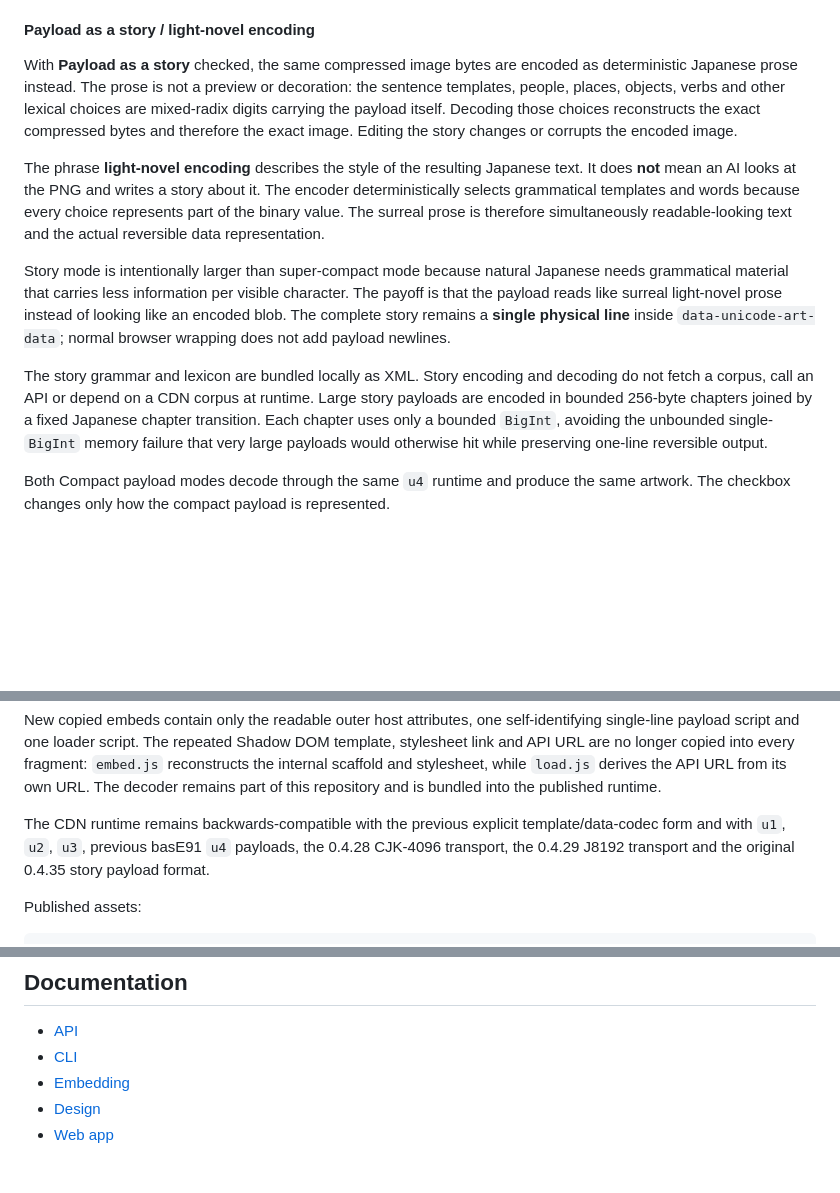
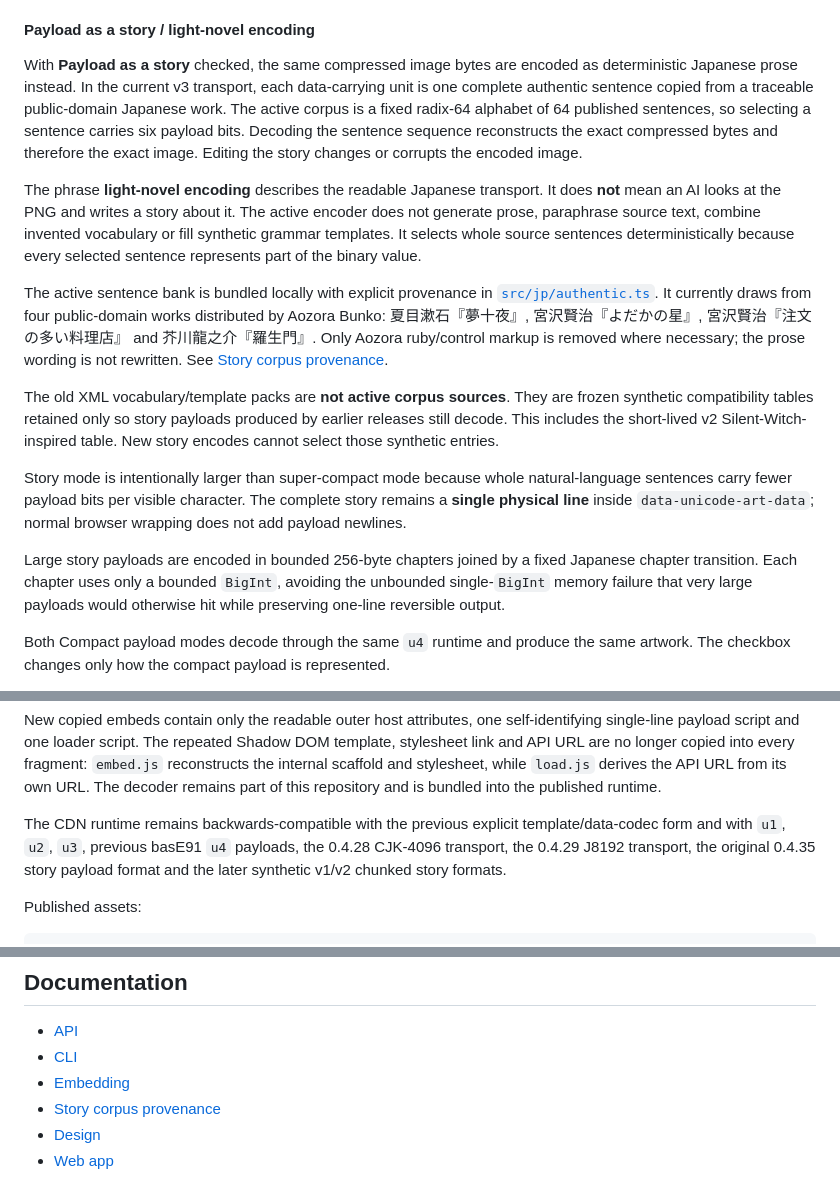
Before and after one commit to kitty-crow/braille-art-maker, a Markdown page: README.md, 3 parts joined by grey strips. GitHub-like rendering; blank space fills up the shorter version.

Commit message:
Correct README story corpus provenance

```diff
--- a/README.md
+++ b/README.md
@@ -103,13 +103,17 @@ J8192 can look Japanese because its alphabet is made of Japanese-script and Japa
 
 #### Payload as a story / light-novel encoding
 
-With **Payload as a story** checked, the same compressed image bytes are encoded as deterministic Japanese prose instead. The prose is not a preview or decoration: the sentence templates, people, places, objects, verbs and other lexical choices are mixed-radix digits carrying the payload itself. Decoding those choices reconstructs the exact compressed bytes and therefore the exact image. Editing the story changes or corrupts the encoded image.
+With **Payload as a story** checked, the same compressed image bytes are encoded as deterministic Japanese prose instead. In the current v3 transport, each data-carrying unit is one complete authentic sentence copied from a traceable public-domain Japanese work. The active corpus is a fixed radix-64 alphabet of 64 published sentences, so selecting a sentence carries six payload bits. Decoding the sentence sequence reconstructs the exact compressed bytes and therefore the exact image. Editing the story changes or corrupts the encoded image.
 
-The phrase **light-novel encoding** describes the style of the resulting Japanese text. It does **not** mean an AI looks at the PNG and writes a story about it. The encoder deterministically selects grammatical templates and words because every choice represents part of the binary value. The surreal prose is therefore simultaneously readable-looking text and the actual reversible data representation.
+The phrase **light-novel encoding** describes the readable Japanese transport. It does **not** mean an AI looks at the PNG and writes a story about it. The active encoder does not generate prose, paraphrase source text, combine invented vocabulary or fill synthetic grammar templates. It selects whole source sentences deterministically because every selected sentence represents part of the binary value.
 
-Story mode is intentionally larger than super-compact mode because natural Japanese needs grammatical material that carries less information per visible character. The payoff is that the payload reads like surreal light-novel prose instead of looking like an encoded blob. The complete story remains a **single physical line** inside `data-unicode-art-data`; normal browser wrapping does not add payload newlines.
+The active sentence bank is bundled locally with explicit provenance in [`src/jp/authentic.ts`](src/jp/authentic.ts). It currently draws from four public-domain works distributed by Aozora Bunko: 夏目漱石『夢十夜』, 宮沢賢治『よだかの星』, 宮沢賢治『注文の多い料理店』 and 芥川龍之介『羅生門』. Only Aozora ruby/control markup is removed where necessary; the prose wording is not rewritten. See [Story corpus provenance](docs/story-corpus.md).
 
-The story grammar and lexicon are bundled locally as XML. Story encoding and decoding do not fetch a corpus, call an API or depend on a CDN corpus at runtime. Large story payloads are encoded in bounded 256-byte chapters joined by a fixed Japanese chapter transition. Each chapter uses only a bounded `BigInt`, avoiding the unbounded single-`BigInt` memory failure that very large payloads would otherwise hit while preserving one-line reversible output.
+The old XML vocabulary/template packs are **not active corpus sources**. They are frozen synthetic compatibility tables retained only so story payloads produced by earlier releases still decode. This includes the short-lived v2 Silent-Witch-inspired table. New story encodes cannot select those synthetic entries.
+
+Story mode is intentionally larger than super-compact mode because whole natural-language sentences carry fewer payload bits per visible character. The complete story remains a **single physical line** inside `data-unicode-art-data`; normal browser wrapping does not add payload newlines.
+
+Large story payloads are encoded in bounded 256-byte chapters joined by a fixed Japanese chapter transition. Each chapter uses only a bounded `BigInt`, avoiding the unbounded single-`BigInt` memory failure that very large payloads would otherwise hit while preserving one-line reversible output.
 
 Both Compact payload modes decode through the same `u4` runtime and produce the same artwork. The checkbox changes only how the compact payload is represented.
 
@@ -121,7 +125,7 @@ The J8192 encoder/decoder is simple linear bit packing. Brotli remains the expen
 
 New copied embeds contain only the readable outer host attributes, one self-identifying single-line payload script and one loader script. The repeated Shadow DOM template, stylesheet link and API URL are no longer copied into every fragment: `embed.js` reconstructs the internal scaffold and stylesheet, while `load.js` derives the API URL from its own URL. The decoder remains part of this repository and is bundled into the published runtime.
 
-The CDN runtime remains backwards-compatible with the previous explicit template/data-codec form and with `u1`, `u2`, `u3`, previous basE91 `u4` payloads, the 0.4.28 CJK-4096 transport, the 0.4.29 J8192 transport and the original 0.4.35 story payload format.
+The CDN runtime remains backwards-compatible with the previous explicit template/data-codec form and with `u1`, `u2`, `u3`, previous basE91 `u4` payloads, the 0.4.28 CJK-4096 transport, the 0.4.29 J8192 transport, the original 0.4.35 story payload format and the later synthetic v1/v2 chunked story formats.
 
 Published assets:
 
@@ -187,6 +191,7 @@ vendor/unicode-grid  kitty-crow/braille-qr
 - [API](docs/api.md)
 - [CLI](docs/cli.md)
 - [Embedding](docs/embed.md)
+- [Story corpus provenance](docs/story-corpus.md)
 - [Design](docs/design.md)
 - [Web app](docs/web.md)
 
```
